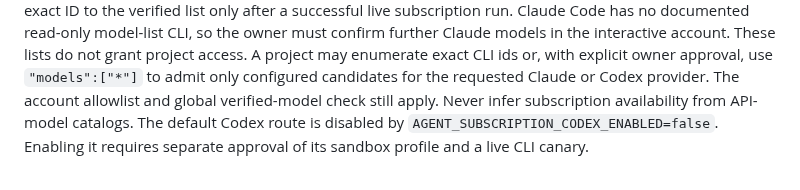
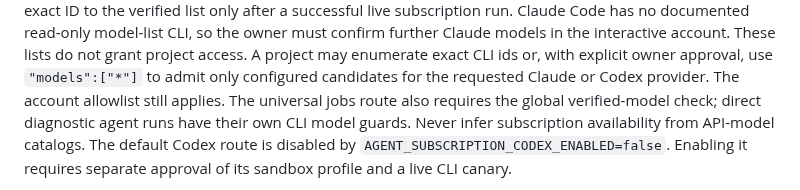
Before and after one commit to zapleoceo/AIbroker, a Markdown page: docs/subscription-models.md, the part around the change. GitHub-like rendering.

Commit message:
Scope model verification wording to universal jobs

```diff
--- a/docs/subscription-models.md
+++ b/docs/subscription-models.md
@@ -54,7 +54,8 @@ so the owner must confirm further Claude models in the interactive account. Thes
 lists do not grant project access. A project may enumerate exact CLI ids or,
 with explicit owner approval, use `"models":["*"]` to admit only configured
 candidates for the requested Claude or Codex provider. The account allowlist
-and global verified-model check still apply. Never infer subscription
+still applies. The universal jobs route also requires the global verified-model
+check; direct diagnostic agent runs have their own CLI model guards. Never infer subscription
 availability from API-model catalogs. The default Codex
 route is disabled by `AGENT_SUBSCRIPTION_CODEX_ENABLED=false`. Enabling it
 requires separate approval of its sandbox profile and a live CLI canary.
```
